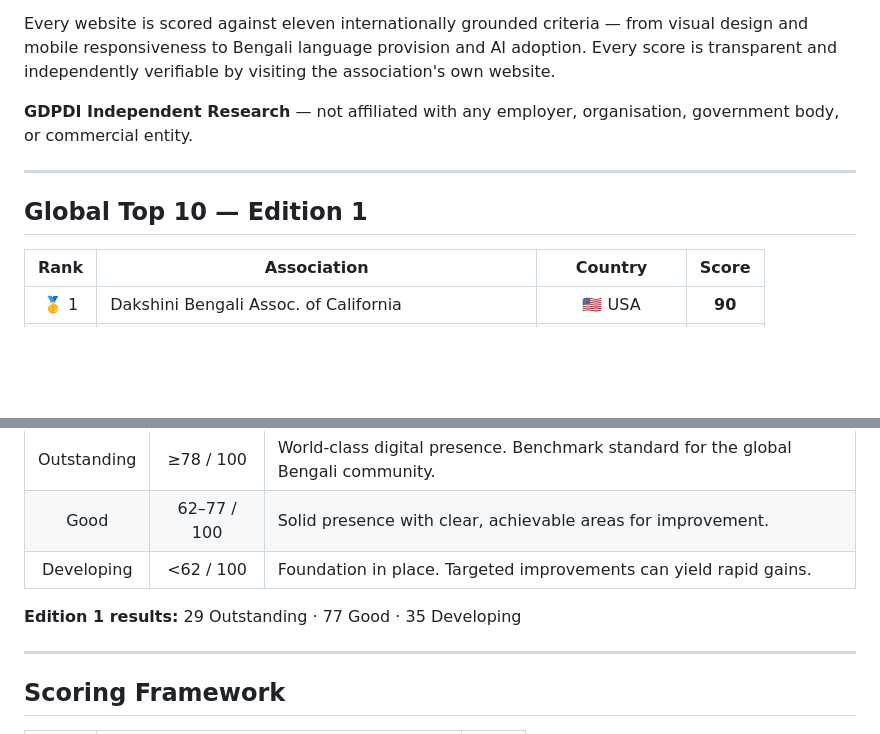
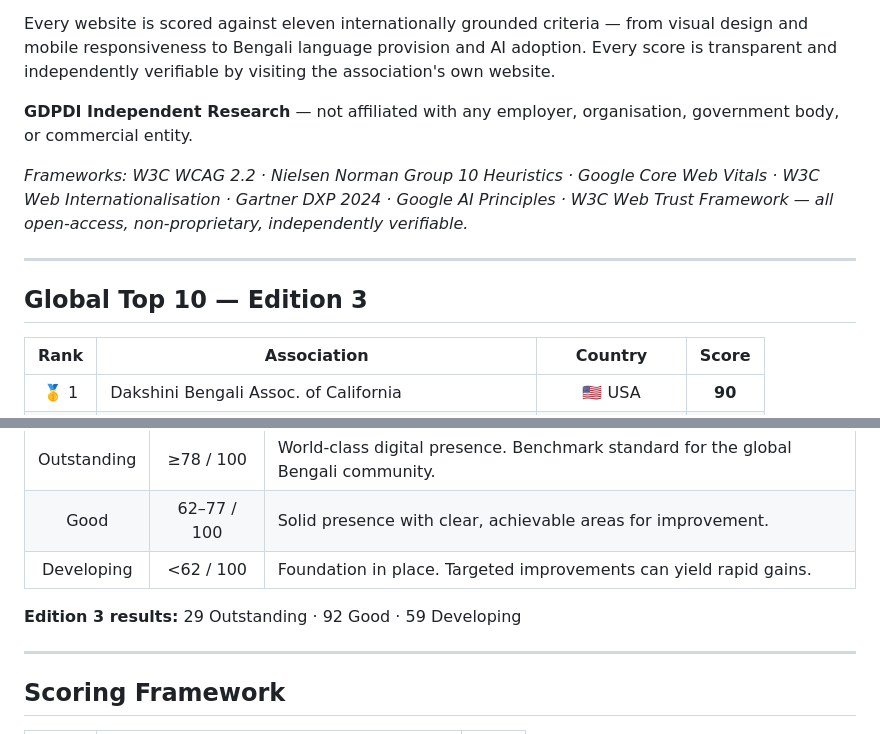
Before and after one commit to gdpdi/gdpdi, a Markdown page: README.md, 2 parts joined by grey strips. GitHub-like rendering; blank space fills up the shorter version.

```diff
--- a/README.md
+++ b/README.md
@@ -30,9 +29,11 @@ Every website is scored against eleven internationally grounded criteria — fro
 
 **GDPDI Independent Research** — not affiliated with any employer, organisation, government body, or commercial entity.
 
+*Frameworks: W3C WCAG 2.2 · Nielsen Norman Group 10 Heuristics · Google Core Web Vitals · W3C Web Internationalisation · Gartner DXP 2024 · Google AI Principles · W3C Web Trust Framework — all open-access, non-proprietary, independently verifiable.*
+
 ---
 
-## Global Top 10 — Edition 1
+## Global Top 10 — Edition 3
 
 | Rank | Association | Country | Score |
 |:----:|-------------|:-------:|:-----:|
@@ -59,7 +60,7 @@ Full rankings with live search, country and continent filtering, and per-criteri
 | Good | 62–77 / 100 | Solid presence with clear, achievable areas for improvement. |
 | Developing | <62 / 100 | Foundation in place. Targeted improvements can yield rapid gains. |
 
-**Edition 1 results:** 29 Outstanding · 77 Good · 35 Developing
+**Edition 3 results:** 29 Outstanding · 92 Good · 59 Developing
 
 ---
 
```
Also changed, not shown: other parts of README.md (+16 -11 lines).
